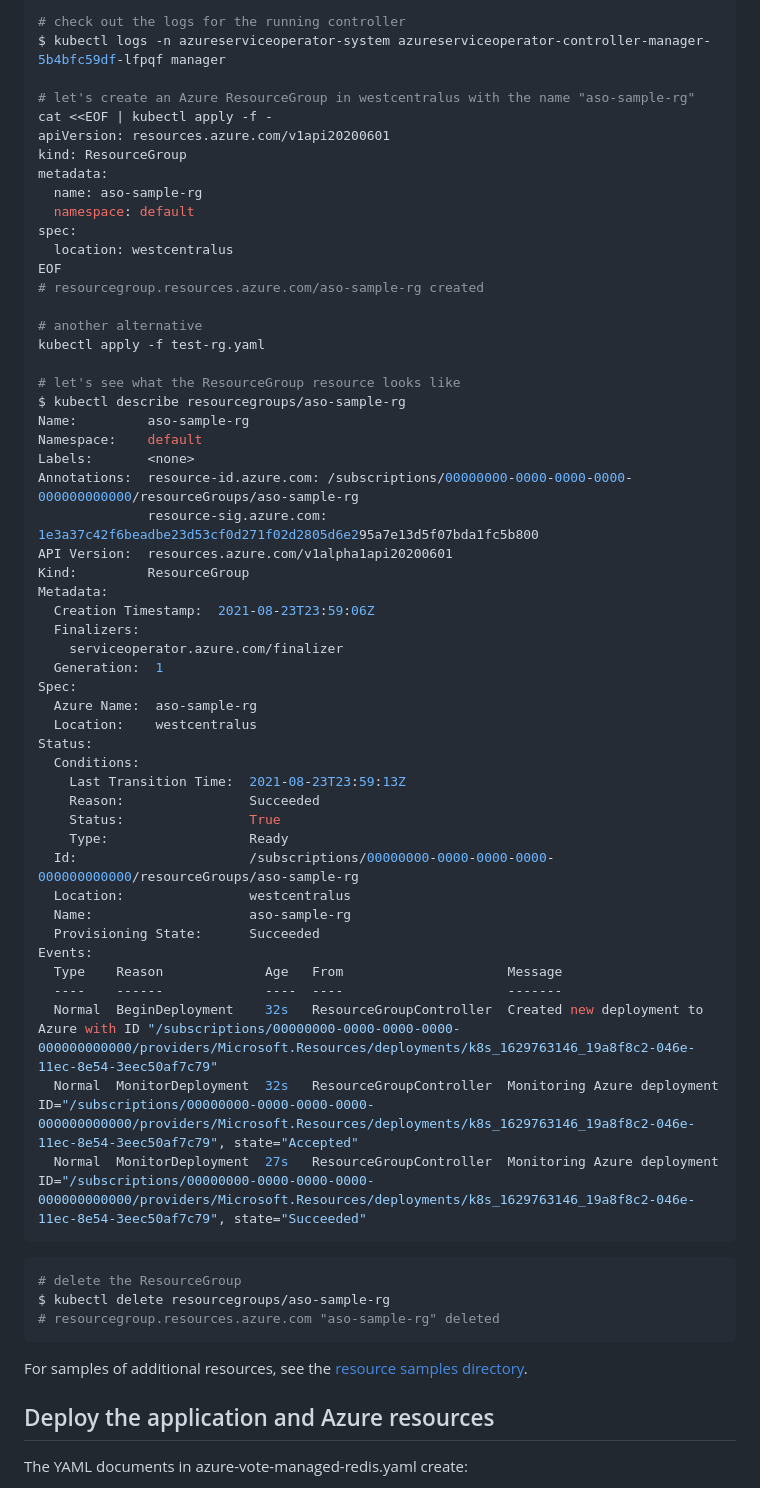
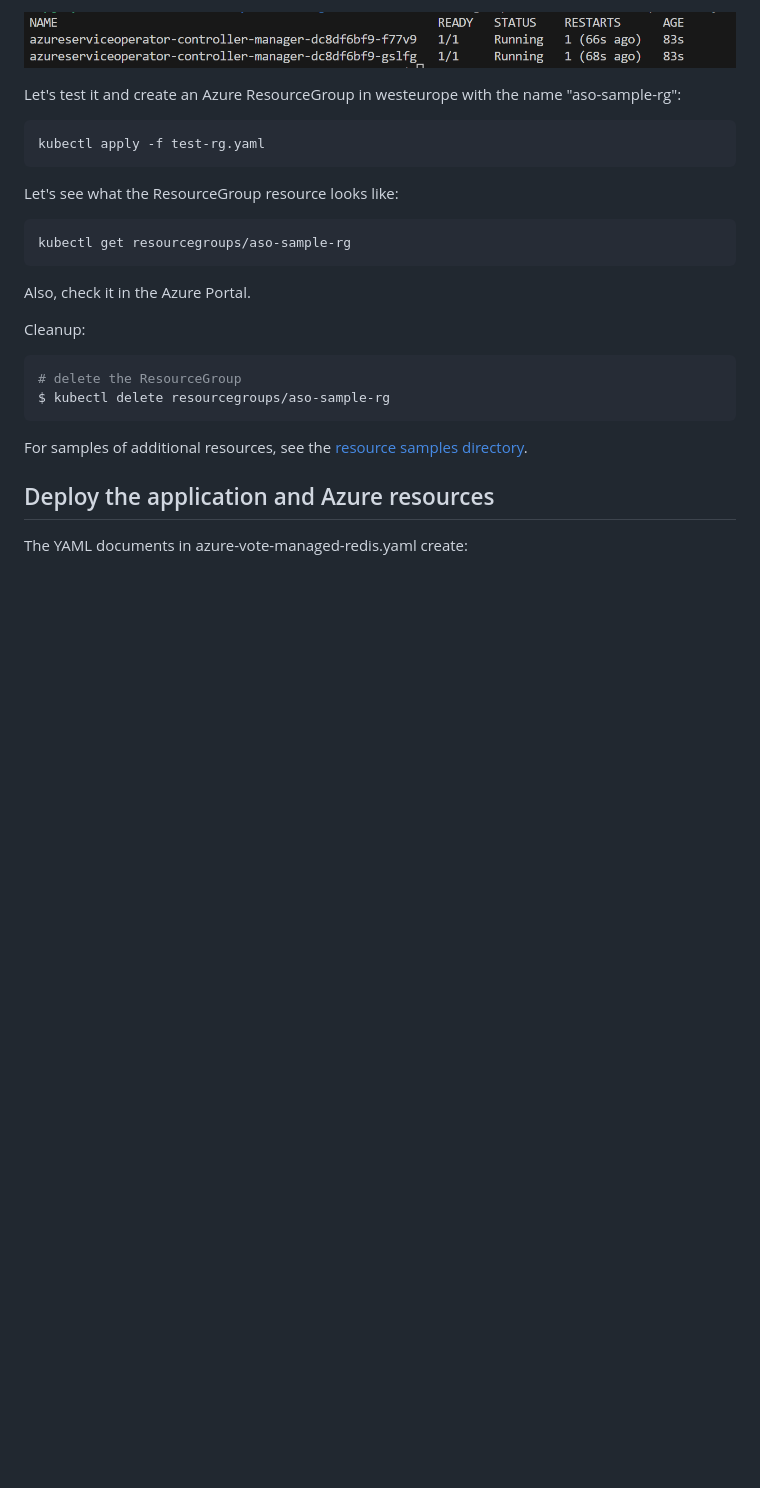
Before and after one commit to ruifelixpereira/platform-engineering-k8s, a Markdown page: lab-03-aso/README.md, the part around the change printed below. Drawn GitHub-style; pictures changed too: lab-03-aso/media/controllers.png (added); blank space fills up the shorter version.

````diff
--- a/lab-03-aso/README.md
+++ b/lab-03-aso/README.md
@@ -97,61 +57,25 @@ azureserviceoperator-controller-manager-5b4bfc59df-lfpqf   2/2     Running   0
 
-# check out the logs for the running controller
-$ kubectl logs -n azureserviceoperator-system azureserviceoperator-controller-manager-5b4bfc59df-lfpqf manager
+![alt text](media/controllers.png)
 
-# let's create an Azure ResourceGroup in westcentralus with the name "aso-sample-rg"
-cat <<EOF | kubectl apply -f -
-apiVersion: resources.azure.com/v1api20200601
-kind: ResourceGroup
-metadata:
-  name: aso-sample-rg
-  namespace: default
-spec:
-  location: westcentralus
-EOF
-# resourcegroup.resources.azure.com/aso-sample-rg created
+Let's test it and create an Azure ResourceGroup in westeurope with the name "aso-sample-rg":
 
-# another alternative
+```bash
 kubectl apply -f test-rg.yaml
+```
 
-# let's see what the ResourceGroup resource looks like
-$ kubectl describe resourcegroups/aso-sample-rg
-Name:         aso-sample-rg
-Namespace:    default
-Labels:       <none>
-Annotations:  resource-id.azure.com: /subscriptions/00000000-0000-0000-0000-000000000000/resourceGroups/aso-sample-rg
-              resource-sig.azure.com: 1e3a37c42f6beadbe23d53cf0d271f02d2805d6e295a7e13d5f07bda1fc5b800
-API Version:  resources.azure.com/v1alpha1api20200601
-Kind:         ResourceGroup
-Metadata:
-  Creation Timestamp:  2021-08-23T23:59:06Z
-  Finalizers:
-    serviceoperator.azure.com/finalizer
-  Generation:  1
-Spec:
-  Azure Name:  aso-sample-rg
-  Location:    westcentralus
-Status:
-  Conditions:
-    Last Transition Time:  2021-08-23T23:59:13Z
-    Reason:                Succeeded
-    Status:                True
-    Type:                  Ready
-  Id:                      /subscriptions/00000000-0000-0000-0000-000000000000/resourceGroups/aso-sample-rg
-  Location:                westcentralus
-  Name:                    aso-sample-rg
-  Provisioning State:      Succeeded
-Events:
-  Type    Reason             Age   From                     Message
-  ----    ------             ----  ----                     -------
-  Normal  BeginDeployment    32s   ResourceGroupController  Created new deployment to Azure with ID "/subscriptions/00000000-0000-0000-0000-000000000000/providers/Microsoft.Resources/deployments/k8s_1629763146_19a8f8c2-046e-11ec-8e54-3eec50af7c79"
-  Normal  MonitorDeployment  32s   ResourceGroupController  Monitoring Azure deployment ID="/subscriptions/00000000-0000-0000-0000-000000000000/providers/Microsoft.Resources/deployments/k8s_1629763146_19a8f8c2-046e-11ec-8e54-3eec50af7c79", state="Accepted"
-  Normal  MonitorDeployment  27s   ResourceGroupController  Monitoring Azure deployment ID="/subscriptions/00000000-0000-0000-0000-000000000000/providers/Microsoft.Resources/deployments/k8s_1629763146_19a8f8c2-046e-11ec-8e54-3eec50af7c79", state="Succeeded"
+Let's see what the ResourceGroup resource looks like:
+
+```bash
+kubectl get resourcegroups/aso-sample-rg
 ```
+
+Also, check it in the Azure Portal.
+
+Cleanup:
 
 ```bash
 # delete the ResourceGroup
 $ kubectl delete resourcegroups/aso-sample-rg
-# resourcegroup.resources.azure.com "aso-sample-rg" deleted
 ```
 
 For samples of additional resources, see the [resource samples directory](https://github.com/Azure/azure-service-operator/tree/main/v2/samples).
````
Also changed, not shown: other parts of lab-03-aso/README.md (+12 -52 lines), README.md (+6 -4 lines), lab-02-prep-app/README.md (+1 -1 lines), lab-03-aso/media/cert-manager.png (added), 5 other files.
